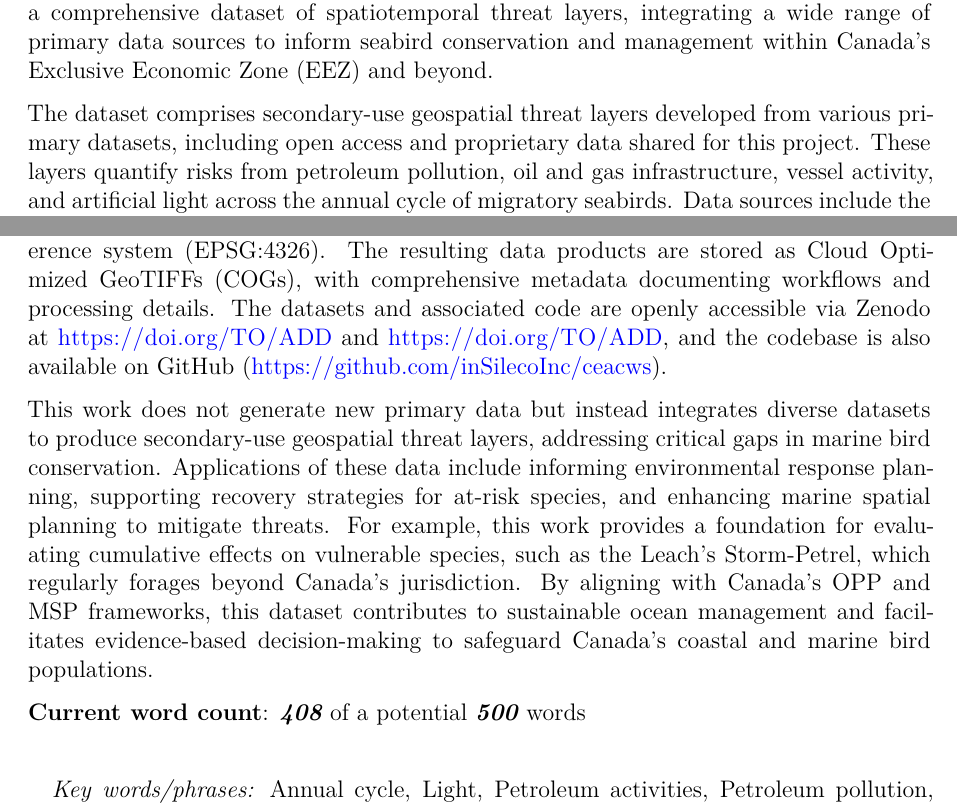
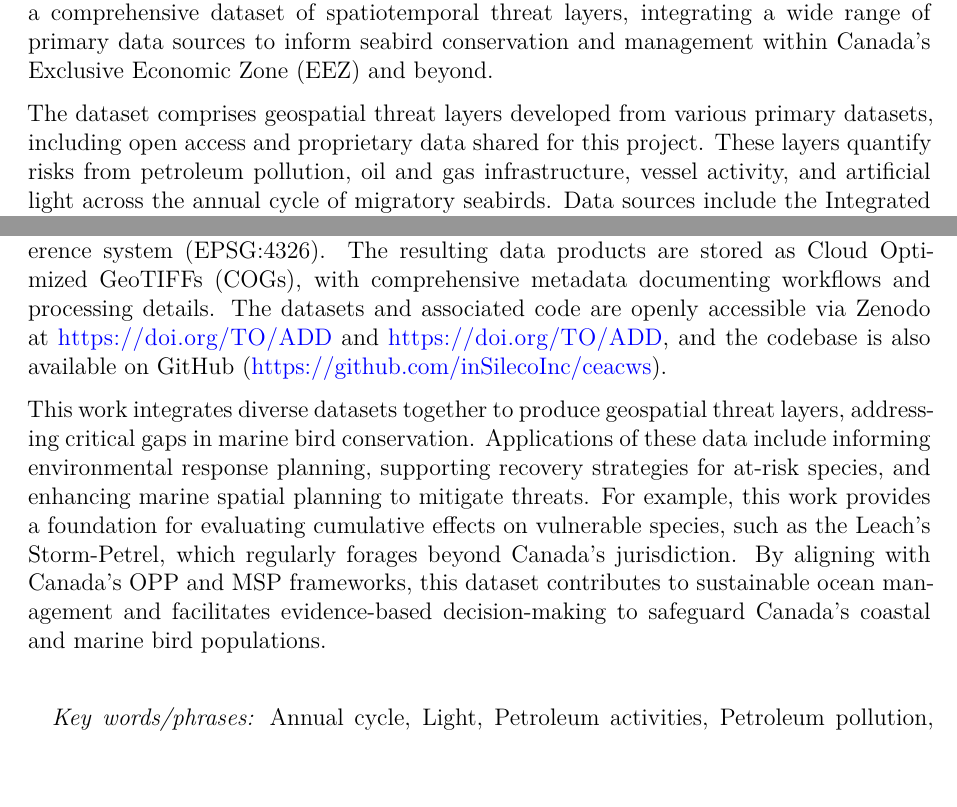
Before and after one commit to inSilecoInc/ceacws, a Quarto document (pubs/datapaper/Abstract.qmd): two parts of pages 1 and 2 of 3, joined at a grey line, cut so that both start at the same text, the shorter picture padded with empty space. Rendered offline with R 4.5, knitr and Pandoc in place of Quarto, then LaTeX, with nearby package versions.

Commit message:
fix abstract

```diff
--- a/pubs/datapaper/Abstract.qmd
+++ b/pubs/datapaper/Abstract.qmd
@@ -40,9 +40,7 @@ The dataset comprises secondary-use geospatial threat layers developed from vari
 
 Spatiotemporal threat layers were created through reproducible workflows that integrate historical incident data and geospatial modeling. Petroleum pollution layers, for instance, evaluate the density of oiling events, while vessel disturbance layers quantify the intensity of ship traffic and associated risks. All datasets were processed into a 1-$km^2$ resolution study grid covering Canada’s EEZ, using the WGS84 coordinate reference system (EPSG:4326). The resulting data products are stored as Cloud Optimized GeoTIFFs (COGs), with comprehensive metadata documenting workflows and processing details. The datasets and associated code are openly accessible via Zenodo at https://doi.org/TO/ADD and https://doi.org/TO/ADD, and the codebase is also available on GitHub (https://github.com/inSilecoInc/ceacws).
 
-This work does not generate new primary data but instead integrates diverse datasets to produce secondary-use geospatial threat layers, addressing critical gaps in marine bird conservation. Applications of these data include informing environmental response planning, supporting recovery strategies for at-risk species, and enhancing marine spatial planning to mitigate threats. For example, this work provides a foundation for evaluating cumulative effects on vulnerable species, such as the Leach’s Storm-Petrel, which regularly forages beyond Canada’s jurisdiction. By aligning with Canada’s OPP and MSP frameworks, this dataset contributes to sustainable ocean management and facilitates evidence-based decision-making to safeguard Canada’s coastal and marine bird populations.
-
-**Current word count**: ***408*** of a potential ***500*** words
+This work integrates diverse datasets together to produce geospatial threat layers, addressing critical gaps in marine bird conservation. Applications of these data include informing environmental response planning, supporting recovery strategies for at-risk species, and enhancing marine spatial planning to mitigate threats. For example, this work provides a foundation for evaluating cumulative effects on vulnerable species, such as the Leach’s Storm-Petrel, which regularly forages beyond Canada’s jurisdiction. By aligning with Canada’s OPP and MSP frameworks, this dataset contributes to sustainable ocean management and facilitates evidence-based decision-making to safeguard Canada’s coastal and marine bird populations.
 
 #####
 
--- a/pubs/datapaper/MetadataS1.qmd
+++ b/pubs/datapaper/MetadataS1.qmd
@@ -44,13 +44,12 @@ rmarkdown::render('./FoodWeb-CumulativeImpact.md', output_format = "word_documen
 
 Coastal and marine birds in Canada face significant threats from anthropogenic activities. Under the Migratory Birds Convention Act (1994) and through the Ocean Protection Plan (OPP) and Marine Spatial Planning (MSP) initiatives, efforts are underway to improve our understanding of the spatiotemporal distribution of these birds and their overlap with threats such as oil spills, vessel traffic, and light pollution. This study presents a comprehensive dataset of spatiotemporal threat layers, integrating a wide range of primary data sources to inform seabird conservation and management within Canada’s Exclusive Economic Zone (EEZ) and beyond.
 
-The dataset comprises secondary-use geospatial threat layers developed from various primary datasets, including open access and proprietary data shared for this project. These layers quantify risks from petroleum pollution, oil and gas infrastructure, vessel activity, and artificial light across the annual cycle of migratory seabirds. Data sources include the Integrated Satellite Tracking of Pollution (ISTOP), National Aerial Surveillance Program (NASP), National Environmental Emergency Centre (NEEC), and Automatic Identification System (AIS) shipping data. Additionally, VIIRS satellite datasets were used to capture artificial light and flaring activity, complemented by regional assessments of offshore wind development from Canada and the United States.
+The dataset comprises geospatial threat layers developed from various primary datasets, including open access and proprietary data shared for this project. These layers quantify risks from petroleum pollution, oil and gas infrastructure, vessel activity, and artificial light across the annual cycle of migratory seabirds. Data sources include the Integrated Satellite Tracking of Pollution (ISTOP), National Aerial Surveillance Program (NASP), National Environmental Emergency Centre (NEEC), and Automatic Identification System (AIS) shipping data. Additionally, VIIRS satellite datasets were used to capture artificial light and flaring activity, complemented by regional assessments of offshore wind development from Canada and the United States.
 
 Spatiotemporal threat layers were created through reproducible workflows that integrate historical incident data and geospatial modeling. Petroleum pollution layers, for instance, evaluate the density of oiling events, while vessel disturbance layers quantify the intensity of ship traffic and associated risks. All datasets were processed into a 1-$km^2$ resolution study grid covering Canada’s EEZ, using the WGS84 coordinate reference system (EPSG:4326). The resulting data products are stored as Cloud Optimized GeoTIFFs (COGs), with comprehensive metadata documenting workflows and processing details. The datasets and associated code are openly accessible via Zenodo at https://doi.org/TO/ADD and https://doi.org/TO/ADD, and the codebase is also available on GitHub (https://github.com/inSilecoInc/ceacws).
 
-This work does not generate new primary data but instead integrates diverse datasets to produce secondary-use geospatial threat layers, addressing critical gaps in marine bird conservation. Applications of these data include informing environmental response planning, supporting recovery strategies for at-risk species, and enhancing marine spatial planning to mitigate threats. For example, this work provides a foundation for evaluating cumulative effects on vulnerable species, such as the Leach’s Storm-Petrel, which regularly forages beyond Canada’s jurisdiction. By aligning with Canada’s OPP and MSP frameworks, this dataset contributes to sustainable ocean management and facilitates evidence-based decision-making to safeguard Canada’s coastal and marine bird populations.
+This work integrates diverse datasets together to produce geospatial threat layers, addressing critical gaps in marine bird conservation. Applications of these data include informing environmental response planning, supporting recovery strategies for at-risk species, and enhancing marine spatial planning to mitigate threats. For example, this work provides a foundation for evaluating cumulative effects on vulnerable species, such as the Leach’s Storm-Petrel, which regularly forages beyond Canada’s jurisdiction. By aligning with Canada’s OPP and MSP frameworks, this dataset contributes to sustainable ocean management and facilitates evidence-based decision-making to safeguard Canada’s coastal and marine bird populations.
 
-**Current word count**: ***408*** of a potential ***500*** words
 
 #####
 
```
Also changed, not shown: pubs/datapaper/Abstract.qmd (2 more changed lines).
